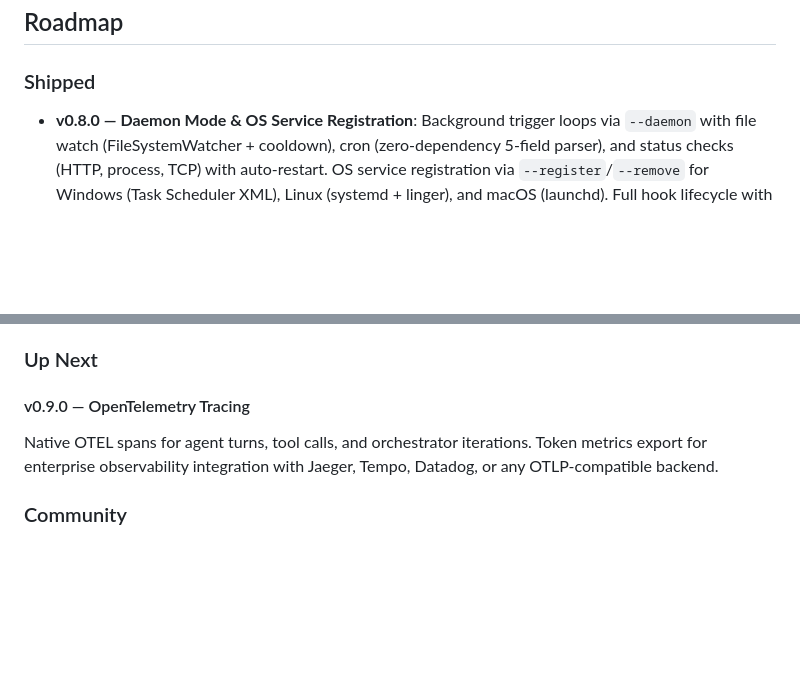
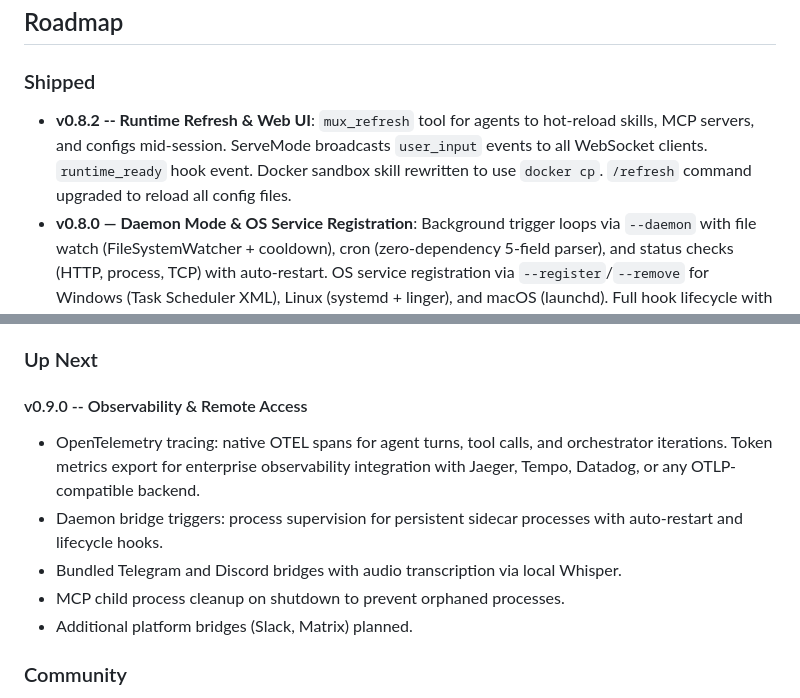
Before and after one commit to jnotsknab/mux-swarm, a Markdown page: README.md, 2 parts joined by grey strips. Rendered like a GitHub page; blank space fills up the shorter version.

```diff
--- a/README.md
+++ b/README.md
@@ -793,6 +819,7 @@ mux-swarm is designed around scoped execution, explicit boundaries, and inspecta
 
 ### Shipped
 
+- **v0.8.2 -- Runtime Refresh & Web UI**: `mux_refresh` tool for agents to hot-reload skills, MCP servers, and configs mid-session. ServeMode broadcasts `user_input` events to all WebSocket clients. `runtime_ready` hook event. Docker sandbox skill rewritten to use `docker cp`. `/refresh` command upgraded to reload all config files.
 - **v0.8.0 — Daemon Mode & OS Service Registration**: Background trigger loops via `--daemon` with file watch (FileSystemWatcher + cooldown), cron (zero-dependency 5-field parser), and status checks (HTTP, process, TCP) with auto-restart. OS service registration via `--register`/`--remove` for Windows (Task Scheduler XML), Linux (systemd + linger), and macOS (launchd). Full hook lifecycle with 10 events across all orchestrators. `additionalParams` pass-through for provider-specific model options.
 - **v0.7.0 — Event Hooks & Web UI**: Shell command execution triggered at lifecycle points via `swarm.json` hooks config. Async, blocking, and persistent dispatch modes with pattern matching on event type, agent, and tool. Embedded web UI via `--serve [port]` with Kestrel, WebSocket NDJSON bridge, file browser, upload/download, and mobile support. WebSocket-based cancellation via `StdinCancelMonitor.FireCancel()`.
 - **v0.6.0 — Workflow Engine**: Declarative JSON workflow files for deterministic, replayable execution pipelines via `--workflow` and `/workflow`. Scripts the entire runtime across agent, swarm, and parallel swarm modes from a single file.
@@ -802,8 +829,12 @@ mux-swarm is designed around scoped execution, explicit boundaries, and inspecta
 
 ### Up Next
 
-#### v0.9.0 — OpenTelemetry Tracing
-Native OTEL spans for agent turns, tool calls, and orchestrator iterations. Token metrics export for enterprise observability integration with Jaeger, Tempo, Datadog, or any OTLP-compatible backend.
+#### v0.9.0 -- Observability & Remote Access
+- OpenTelemetry tracing: native OTEL spans for agent turns, tool calls, and orchestrator iterations. Token metrics export for enterprise observability integration with Jaeger, Tempo, Datadog, or any OTLP-compatible backend.
+- Daemon bridge triggers: process supervision for persistent sidecar processes with auto-restart and lifecycle hooks.
+- Bundled Telegram and Discord bridges with audio transcription via local Whisper.
+- MCP child process cleanup on shutdown to prevent orphaned processes.
+- Additional platform bridges (Slack, Matrix) planned.
 
 ### Community
 
```
Also changed, not shown: other parts of README.md (+34 -8 lines), docs/setup-guide.md (+81 -0 lines).
